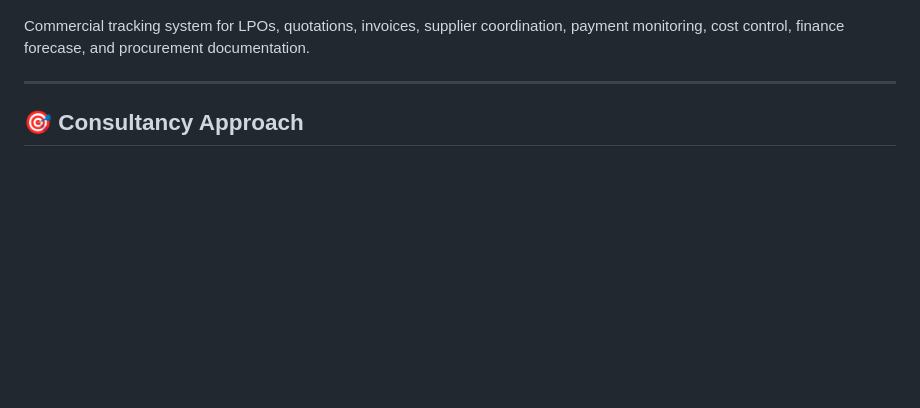
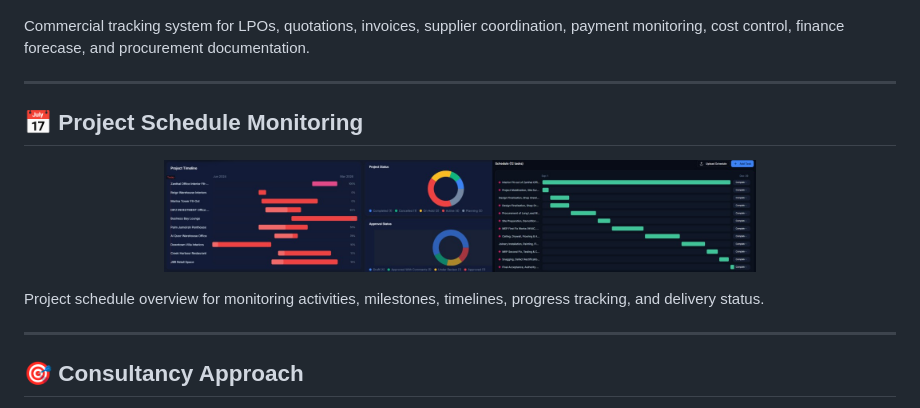
Before and after one commit to reginaprojects/reginaprojects.github.io, a Markdown page: README.md, the part around the change. Rendered like a GitHub page; blank space fills up the shorter version.

```diff
--- a/README.md
+++ b/README.md
@@ -80,6 +80,16 @@ Commercial tracking system for LPOs, quotations, invoices, supplier coordination
 
 ---
 
+## 📅 Project Schedule Monitoring
+
+<p align="center">
+  <img src="schedule.jpg" width="68%">
+</p>
+
+Project schedule overview for monitoring activities, milestones, timelines, progress tracking, and delivery status.
+
+---
+
 ## 🎯 Consultancy Approach
 
 Focused on delivering organized construction coordination systems through technical oversight, stakeholder management, procurement coordination, workflow monitoring, and digital project tracking.
```
